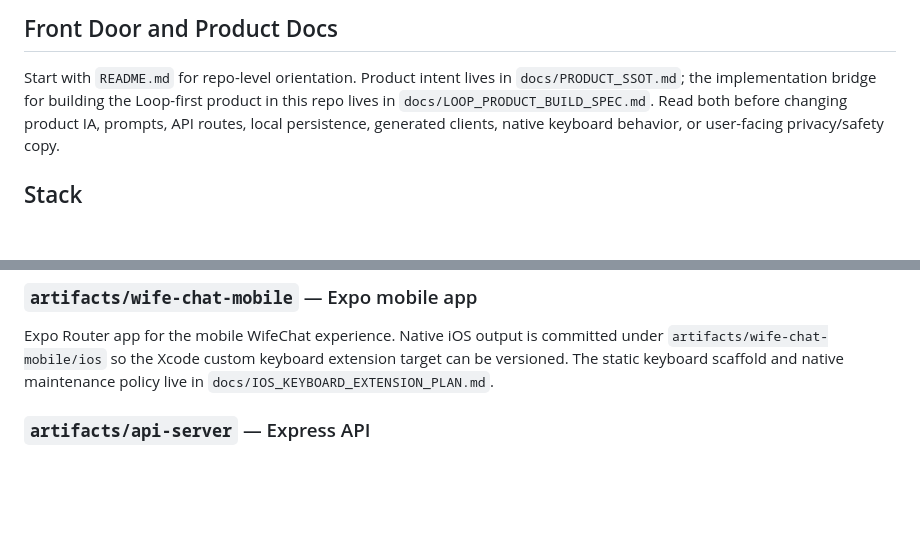
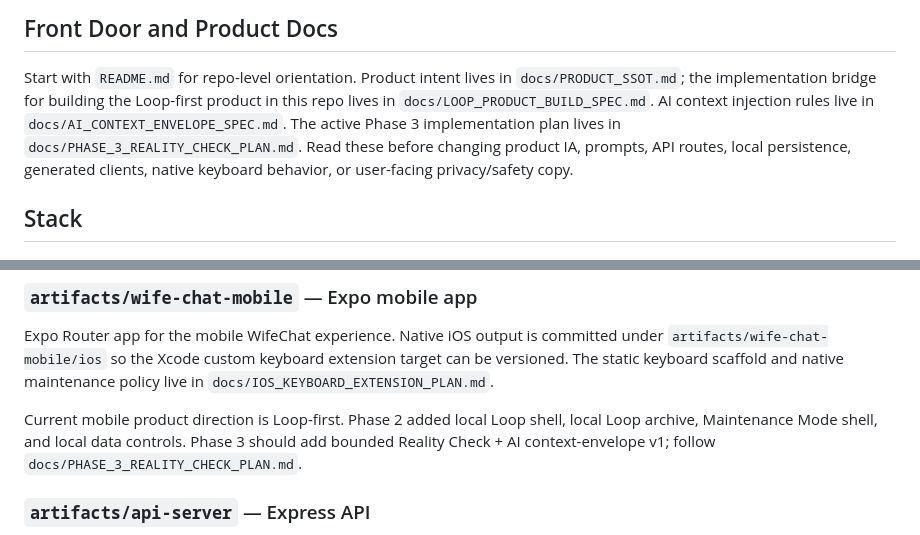
Before and after one commit to AJR628/WifeChat, a Markdown page: replit.md, 2 parts joined by grey strips. Rendered like a GitHub page; blank space fills up the shorter version.

Commit message:
Link Phase 3 plan from replit docs

```diff
--- a/replit.md
+++ b/replit.md
@@ -8,7 +8,9 @@ pnpm workspace monorepo using TypeScript. Each package manages its own dependenc
 
 Start with `README.md` for repo-level orientation. Product intent lives in
 `docs/PRODUCT_SSOT.md`; the implementation bridge for building the Loop-first
-product in this repo lives in `docs/LOOP_PRODUCT_BUILD_SPEC.md`. Read both
+product in this repo lives in `docs/LOOP_PRODUCT_BUILD_SPEC.md`. AI context
+injection rules live in `docs/AI_CONTEXT_ENVELOPE_SPEC.md`. The active Phase 3
+implementation plan lives in `docs/PHASE_3_REALITY_CHECK_PLAN.md`. Read these
 before changing product IA, prompts, API routes, local persistence, generated
 clients, native keyboard behavior, or user-facing privacy/safety copy.
 
@@ -61,6 +63,11 @@ Expo Router app for the mobile WifeChat experience. Native iOS output is
 committed under `artifacts/wife-chat-mobile/ios` so the Xcode custom keyboard
 extension target can be versioned. The static keyboard scaffold and native
 maintenance policy live in `docs/IOS_KEYBOARD_EXTENSION_PLAN.md`.
+
+Current mobile product direction is Loop-first. Phase 2 added local Loop shell,
+local Loop archive, Maintenance Mode shell, and local data controls. Phase 3
+should add bounded Reality Check + AI context-envelope v1; follow
+`docs/PHASE_3_REALITY_CHECK_PLAN.md`.
 
 ### `artifacts/api-server` — Express API
 
```
